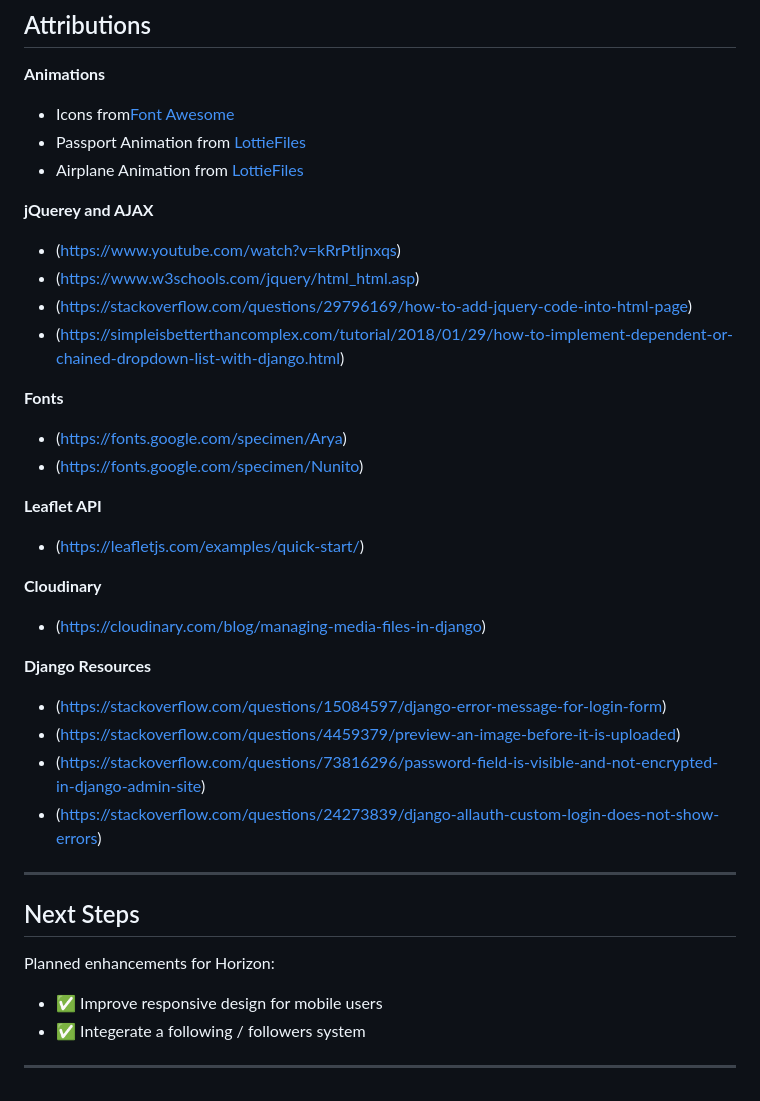
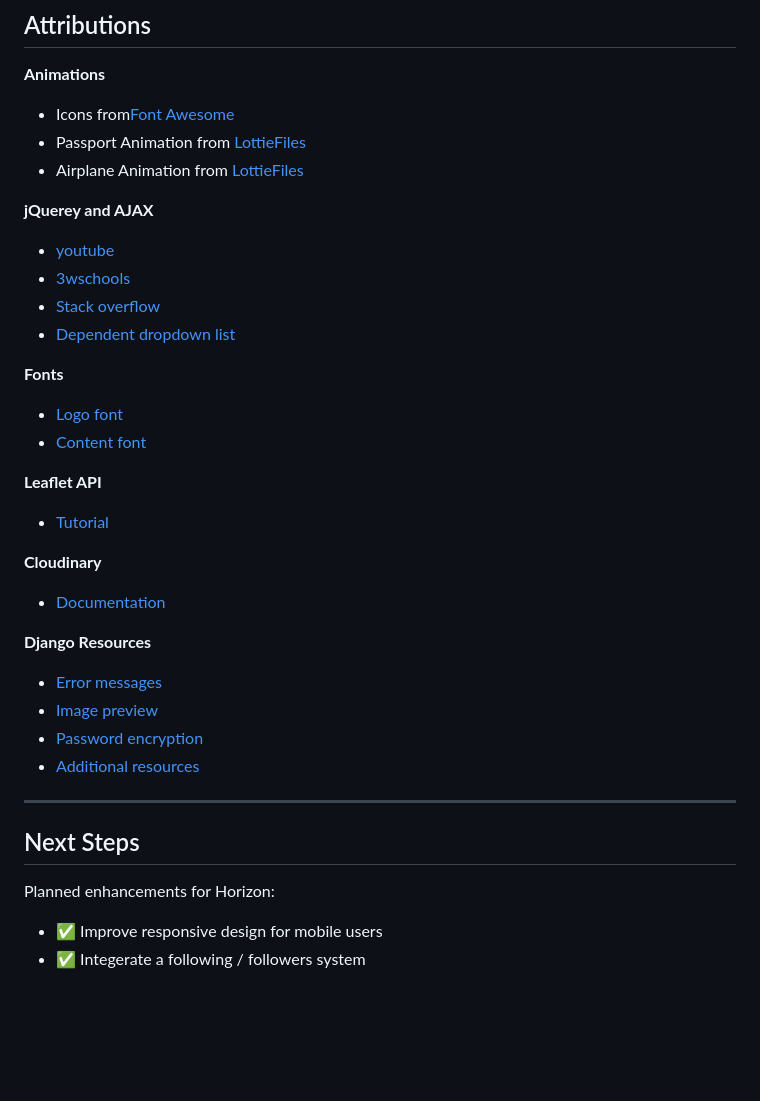
Before and after one commit to mrymSharaf/Horizon, a Markdown page: README.md, the part around the change printed below. Drawn GitHub-style; blank space fills up the shorter version.

```diff
--- a/README.md
+++ b/README.md
@@ -42,26 +42,26 @@ The motivation behind Horizon is to create an app that not only helps with trave
 - Airplane Animation from [LottieFiles](https://lottiefiles.com/free-animation/plane-path-H40dI1M7AX)
 
 **jQuerey and AJAX**
-- (https://www.youtube.com/watch?v=kRrPtIjnxqs)
-- (https://www.w3schools.com/jquery/html_html.asp)
-- (https://stackoverflow.com/questions/29796169/how-to-add-jquery-code-into-html-page)
-- (https://simpleisbetterthancomplex.com/tutorial/2018/01/29/how-to-implement-dependent-or-chained-dropdown-list-with-django.html)
+- [youtube](https://www.youtube.com/watch?v=kRrPtIjnxqs)
+- [3wschools](https://www.w3schools.com/jquery/html_html.asp)
+- [Stack overflow](https://stackoverflow.com/questions/29796169/how-to-add-jquery-code-into-html-page)
+- [Dependent dropdown list](https://simpleisbetterthancomplex.com/tutorial/2018/01/29/how-to-implement-dependent-or-chained-dropdown-list-with-django.html)
 
 **Fonts**
-- (https://fonts.google.com/specimen/Arya)
-- (https://fonts.google.com/specimen/Nunito)
+- [Logo font](https://fonts.google.com/specimen/Arya)
+- [Content font](https://fonts.google.com/specimen/Nunito)
 
 **Leaflet API**
-- (https://leafletjs.com/examples/quick-start/)
+- [Tutorial](https://leafletjs.com/examples/quick-start/)
 
 **Cloudinary**
-- (https://cloudinary.com/blog/managing-media-files-in-django)
+- [Documentation](https://cloudinary.com/blog/managing-media-files-in-django)
 
 **Django Resources**
-- (https://stackoverflow.com/questions/15084597/django-error-message-for-login-form)
-- (https://stackoverflow.com/questions/4459379/preview-an-image-before-it-is-uploaded)
-- (https://stackoverflow.com/questions/73816296/password-field-is-visible-and-not-encrypted-in-django-admin-site)
-- (https://stackoverflow.com/questions/24273839/django-allauth-custom-login-does-not-show-errors)
+- [Error messages](https://stackoverflow.com/questions/15084597/django-error-message-for-login-form)
+- [Image preview](https://stackoverflow.com/questions/4459379/preview-an-image-before-it-is-uploaded)
+- [Password encryption](https://stackoverflow.com/questions/73816296/password-field-is-visible-and-not-encrypted-in-django-admin-site)
+- [Additional resources](https://stackoverflow.com/questions/24273839/django-allauth-custom-login-does-not-show-errors)
 
 ---
 
@@ -70,5 +70,3 @@ The motivation behind Horizon is to create an app that not only helps with trave
 Planned enhancements for Horizon:
 - ✅ Improve responsive design for mobile users
 - ✅ Integerate a following / followers system
-
----
```
Also changed, not shown: other parts of README.md (+1 -1 lines).
